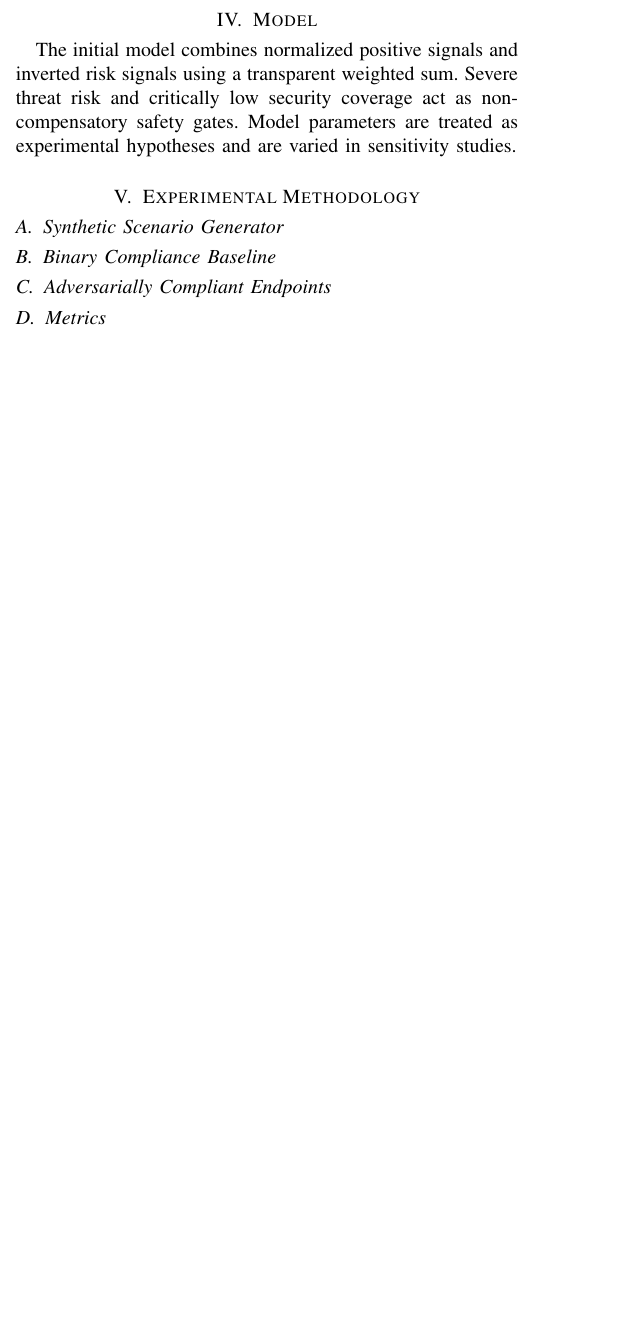
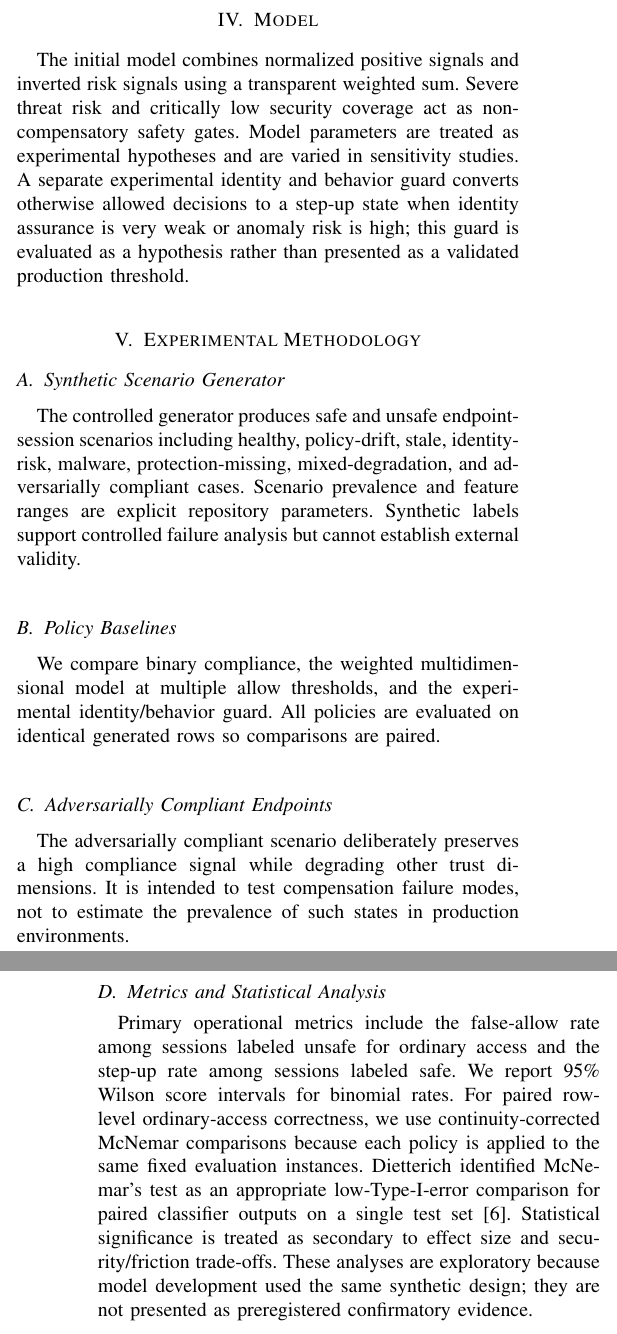
Before and after one commit to gittaqui/device-trust-framework, a LaTeX paper (paper/main.tex): part of one column of the page before the commit and two parts of the columns of pages 1 and 2 of 2 after it, the two joined at a grey line, cut so that both start at the same text, the shorter picture padded with empty space. Compiled offline with pdfLaTeX.

Commit message:
Add statistical methodology and synthetic policy results

```diff
--- a/paper/main.tex
+++ b/paper/main.tex
@@ -29,3 +27,6 @@ represent production effectiveness.
+experiments are used for controlled failure analysis and are explicitly separated from
+planned external-telemetry validation. This manuscript is a work in progress; the
+current synthetic results do not establish production effectiveness.
 \end{abstract}
 
 \begin{IEEEkeywords}
@@ -44,7 +45,8 @@ explainability of trust-scoring methods \cite{ruambo2026tsa}.
 
 This paper focuses on a narrower enterprise-endpoint question: whether an explainable
 multi-signal trust model can improve access decisions relative to binary compliance
-under controlled and reproducible endpoint scenarios.
+under controlled and reproducible endpoint scenarios, while making uncertainty and
+non-compensatory safety constraints explicit.
 
 \section{Related Work}
 \subsection{Zero Trust and Device-Aware Policy}
@@ -63,10 +65,37 @@ under controlled and reproducible endpoint scenarios.
 The initial model combines normalized positive signals and inverted risk signals using
 a transparent weighted sum. Severe threat risk and critically low security coverage
 act as non-compensatory safety gates. Model parameters are treated as experimental
-hypotheses and are varied in sensitivity studies.
+hypotheses and are varied in sensitivity studies. A separate experimental identity
+and behavior guard converts otherwise allowed decisions to a step-up state when
+identity assurance is very weak or anomaly risk is high; this guard is evaluated as a
+hypothesis rather than presented as a validated production threshold.
 
 \section{Experimental Methodology}
 \subsection{Synthetic Scenario Generator}
-\subsection{Binary Compliance Baseline}
+The controlled generator produces safe and unsafe endpoint-session scenarios including
+healthy, policy-drift, stale, identity-risk, malware, protection-missing,
+mixed-degradation, and adversarially compliant cases. Scenario prevalence and feature
+ranges are explicit repository parameters. Synthetic labels support controlled failure
+analysis but cannot establish external validity.
+
+\subsection{Policy Baselines}
+We compare binary compliance, the weighted multidimensional model at multiple allow
+thresholds, and the experimental identity/behavior guard. All policies are evaluated
+on identical generated rows so comparisons are paired.
+
 \subsection{Adversarially Compliant Endpoints}
-\subsection{Metrics}
+The adversarially compliant scenario deliberately preserves a high compliance signal
+while degrading other trust dimensions. It is intended to test compensation failure
+modes, not to estimate the prevalence of such states in production environments.
+
+\subsection{Metrics and Statistical Analysis}
+Primary operational metrics include the false-allow rate among sessions labeled unsafe
+for ordinary access and the step-up rate among sessions labeled safe. We report 95\%
+Wilson score intervals for binomial rates. For paired row-level ordinary-access
+correctness, we use continuity-corrected McNemar comparisons because each policy is
+applied to the same fixed evaluation instances. Dietterich identified McNemar's test as
+an appropriate low-Type-I-error comparison for paired classifier outputs on a single
+test set \cite{dietterich1998statistical}. Statistical significance is treated as
+secondary to effect size and security/friction trade-offs. These analyses are
+exploratory because model development used the same synthetic design; they are not
+presented as preregistered confirmatory evidence.
```
Also changed, not shown: paper/main.tex (55 more changed lines).
